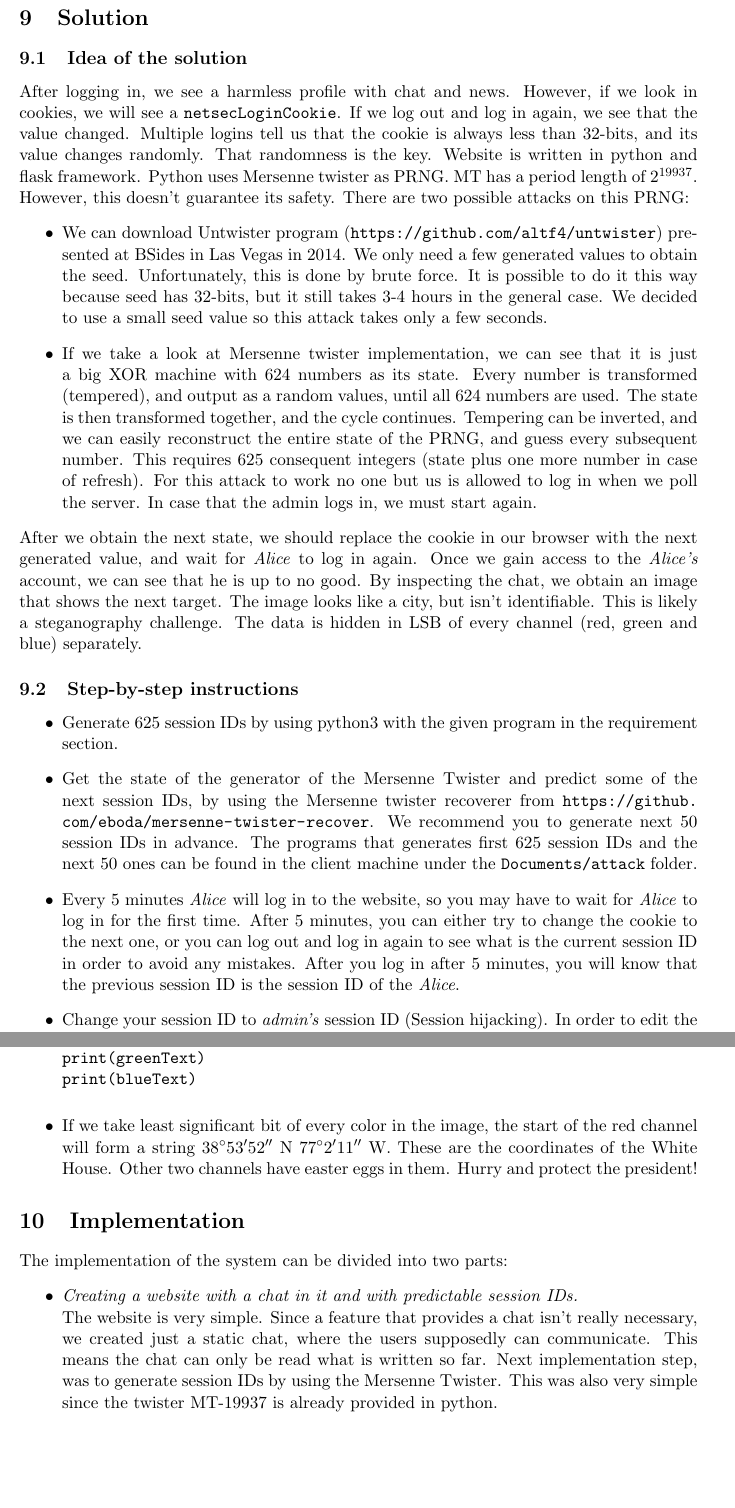
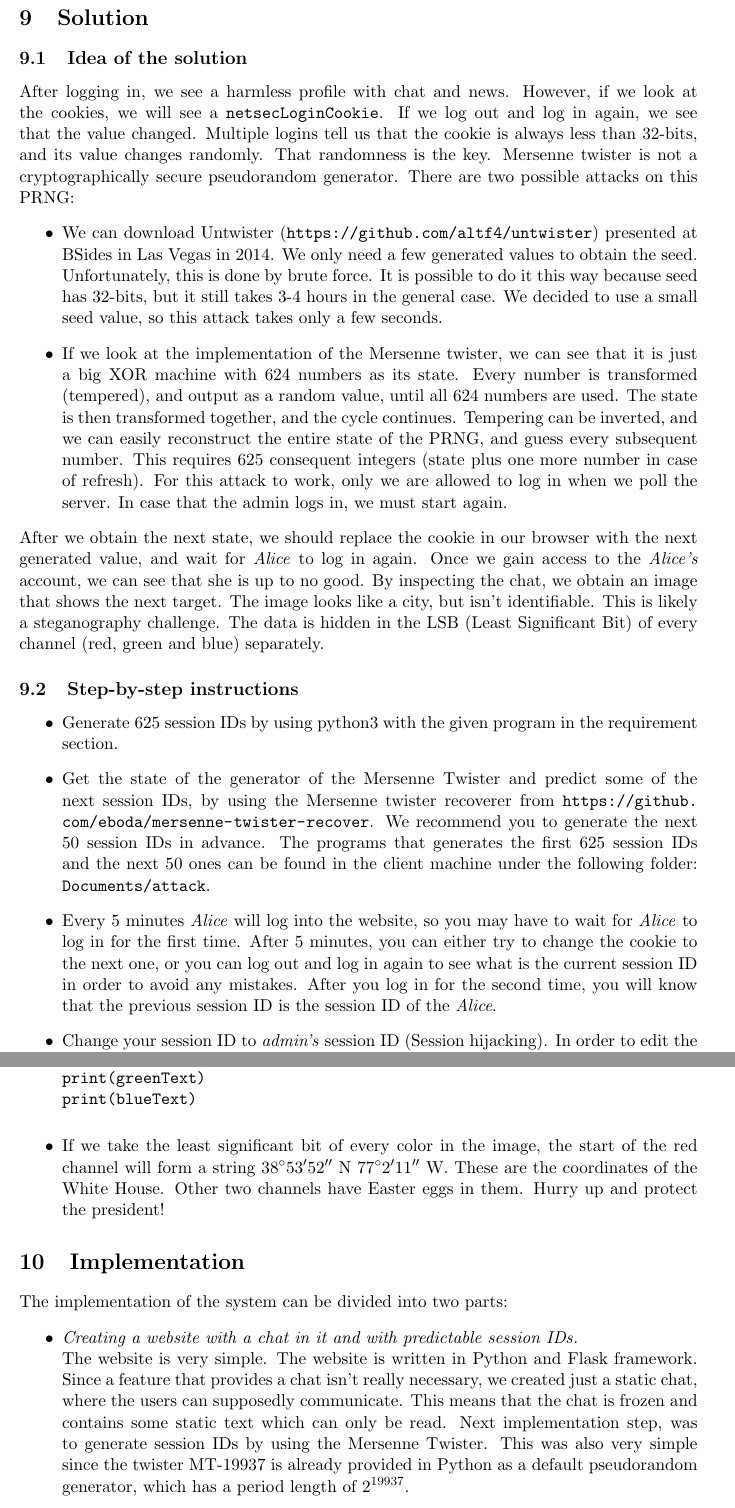
Before and after one commit to ardkastrati/NetworkSecurity, a LaTeX paper (Final Report/final_report.tex): two parts of pages 4 and 7 of 7, joined at a grey line, cut so that both start at the same text, the shorter picture padded with empty space. Compiled offline with pdfLaTeX.

Commit message:
Corrected grammar mistakes

```diff
--- a/Final Report/final_report.tex
+++ b/Final Report/final_report.tex
@@ -151,21 +151,21 @@ Web Security \& Cryptography
 \section{Solution}
 
 \subsection{Idea of the solution}
-After logging in, we see a harmless profile with chat and news. However, if we look in cookies, we will see a \texttt{netsecLoginCookie}. If we log out and log in again, we see that the value changed. Multiple logins tell us that the cookie is always less than 32-bits, and its value changes randomly. That randomness is the key. Website is written in python and flask framework. Python uses Mersenne twister as PRNG. MT has a period length of $2^{19937}$. However, this doesn't guarantee its safety. There are two possible attacks on this PRNG:
+After logging in, we see a harmless profile with chat and news. However, if we look at the cookies, we will see a \texttt{netsecLoginCookie}. If we log out and log in again, we see that the value changed. Multiple logins tell us that the cookie is always less than 32-bits, and its value changes randomly. That randomness is the key. Mersenne twister is not a cryptographically secure pseudorandom generator. There are two possible attacks on this PRNG:
 \begin{itemize}
-\item We can download Untwister program (\url{https://github.com/altf4/untwister}) presented at BSides in Las Vegas in 2014. We only need a few generated values to obtain the seed. Unfortunately, this is done by brute force. It is possible to do it this way because seed has 32-bits, but it still takes 3-4 hours in the general case. We decided to use a small seed value so this attack takes only a few seconds.
-\item  If we take a look at Mersenne twister implementation, we can see that it is just a big XOR machine with 624 numbers as its state. Every number is transformed (tempered), and output as a random values, until all 624 numbers are used. The state is then transformed together, and the cycle continues. Tempering can be inverted, and we can easily reconstruct the entire state of the PRNG, and guess every subsequent number. This requires 625 consequent integers (state plus one more number in case of refresh). For this attack to work no one but us is allowed to log in when we poll the server. In case that the admin logs in, we must start again.
+\item We can download Untwister (\url{https://github.com/altf4/untwister}) presented at BSides in Las Vegas in 2014. We only need a few generated values to obtain the seed. Unfortunately, this is done by brute force. It is possible to do it this way because seed has 32-bits, but it still takes 3-4 hours in the general case. We decided to use a small seed value, so this attack takes only a few seconds.
+\item  If we look at the implementation of the Mersenne twister, we can see that it is just a big XOR machine with 624 numbers as its state. Every number is transformed (tempered), and output as a random value, until all 624 numbers are used. The state is then transformed together, and the cycle continues. Tempering can be inverted, and we can easily reconstruct the entire state of the PRNG, and guess every subsequent number. This requires 625 consequent integers (state plus one more number in case of refresh). For this attack to work, only we are allowed to log in when we poll the server. In case that the admin logs in, we must start again.
 \end{itemize}
-After we obtain the next state, we should replace the cookie in our browser with the next generated value, and wait for \textit{Alice} to log in again. Once we gain access to the \textit{Alice's} account, we can see that he is up to no good. By inspecting the chat, we obtain an image that shows the next target. The image looks like a city, but isn't identifiable. This is likely a steganography challenge. The data is hidden in LSB of every channel (red, green and blue) separately.
+After we obtain the next state, we should replace the cookie in our browser with the next generated value, and wait for \textit{Alice} to log in again. Once we gain access to the \textit{Alice's} account, we can see that she is up to no good. By inspecting the chat, we obtain an image that shows the next target. The image looks like a city, but isn't identifiable. This is likely a steganography challenge. The data is hidden in the LSB (Least Significant Bit) of every channel (red, green and blue) separately.
 
 \subsection{Step-by-step instructions}
 
 \begin{itemize}
 \item Generate 625 session IDs by using python3 with the given program in the requirement section.
 
-\item Get the state of the generator of the Mersenne Twister and predict some of the next session IDs, by using the Mersenne twister recoverer from \url{https://github.com/eboda/mersenne-twister-recover}. We recommend you to generate next 50 session IDs in advance. The programs that generates first 625 session IDs and the next 50 ones can be found in the client machine under the \texttt{Documents/attack} folder.
+\item Get the state of the generator of the Mersenne Twister and predict some of the next session IDs, by using the Mersenne twister recoverer from \url{https://github.com/eboda/mersenne-twister-recover}. We recommend you to generate the next 50 session IDs in advance. The programs that generates the first 625 session IDs and the next 50 ones can be found in the client machine under the following folder: \texttt{Documents/attack}.
 
-\item Every 5 minutes \textit{Alice} will log in to the website, so you may have to wait for \textit{Alice} to log in for the first time. After 5 minutes, you can either try to change the cookie to the next one, or you can log out and log in again to see what is the current session ID in order to avoid any mistakes. After you log in after 5 minutes, you will know that the previous session ID is the session ID of the \textit{Alice}.
+\item Every 5 minutes \textit{Alice} will log into the website, so you may have to wait for \textit{Alice} to log in for the first time. After 5 minutes, you can either try to change the cookie to the next one, or you can log out and log in again to see what is the current session ID in order to avoid any mistakes. After you log in for the second time, you will know that the previous session ID is the session ID of the \textit{Alice}.
 
 \item Change your session ID to \textit{admin's} session ID (Session hijacking). In order to edit the session ID, you must:
 \begin{itemize}
@@ -237,7 +237,7 @@ print(redText)
 print(greenText)
 print(blueText)
 \end{verbatim}
-\item If we take least significant bit of every color in the image, the start of the red channel will form a string \ang{38;53;52} N \ang{77;02;11} W. These are the coordinates of the White House. Other two channels have easter eggs in them. Hurry and protect the president!
+\item If we take the least significant bit of every color in the image, the start of the red channel will form a string \ang{38;53;52} N \ang{77;02;11} W. These are the coordinates of the White House. Other two channels have Easter eggs in them. Hurry up and protect the president!
 \end{itemize}
 
 \section{Implementation}
@@ -245,8 +245,7 @@ print(blueText)
 The implementation of the system can be divided into two parts:
 \begin{itemize}
 	\item \textit{Creating a website with a chat in it and with predictable session IDs.} \\
-	 The website is very simple. Since a feature that provides a chat isn't really necessary, we created just a static chat, where the users supposedly can communicate. This means the chat can only be read what is written so far.
-Next implementation step, was to generate session IDs by using the Mersenne Twister. This was also very simple since the twister MT-19937 is already provided in python.
+	 The website is very simple. The website is written in Python and Flask framework. Since a feature that provides a chat isn't really necessary, we created just a static chat, where the users can supposedly communicate. This means that the chat is frozen and contains some static text which can only be read. Next implementation step, was to generate session IDs by using the Mersenne Twister. This was also very simple since the twister MT-19937 is already provided in Python as a default pseudorandom generator, which has a period length of $2^{19937}$.
 	\item \textit{Generating an image where some information is hidden by using steganography.}\\
 	We created a script, which hides the data in a picture. The created picture was then added inside the static chat afterwards.
 \end{itemize}
```
Also changed, not shown: Final Report/final_report.pdf, Final Report/final_report.tex (14 more changed lines), 2 other files.
